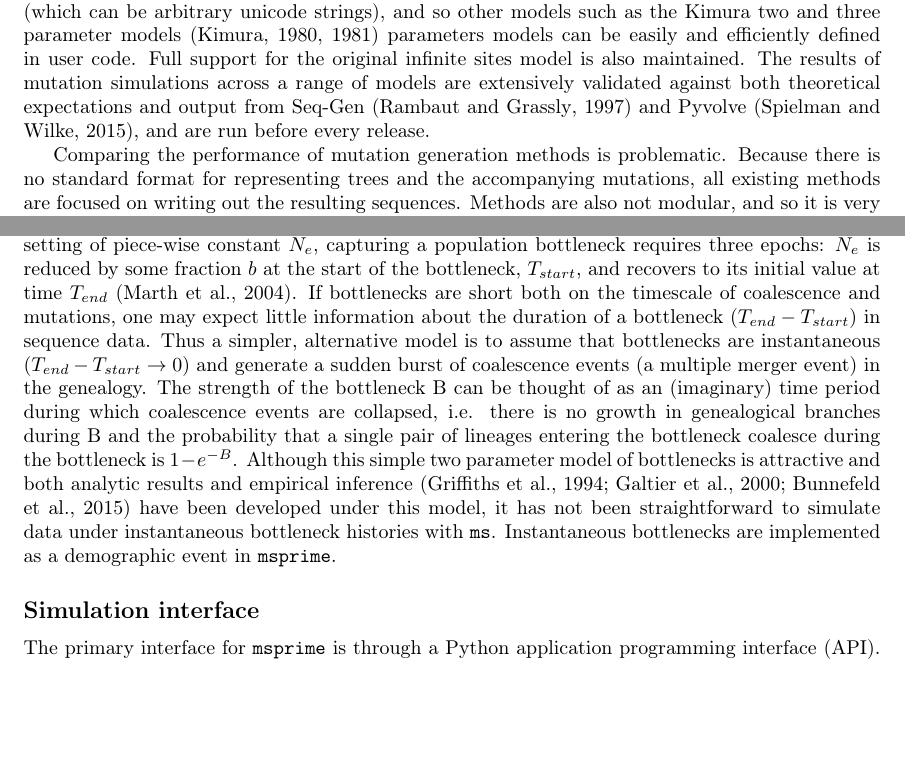
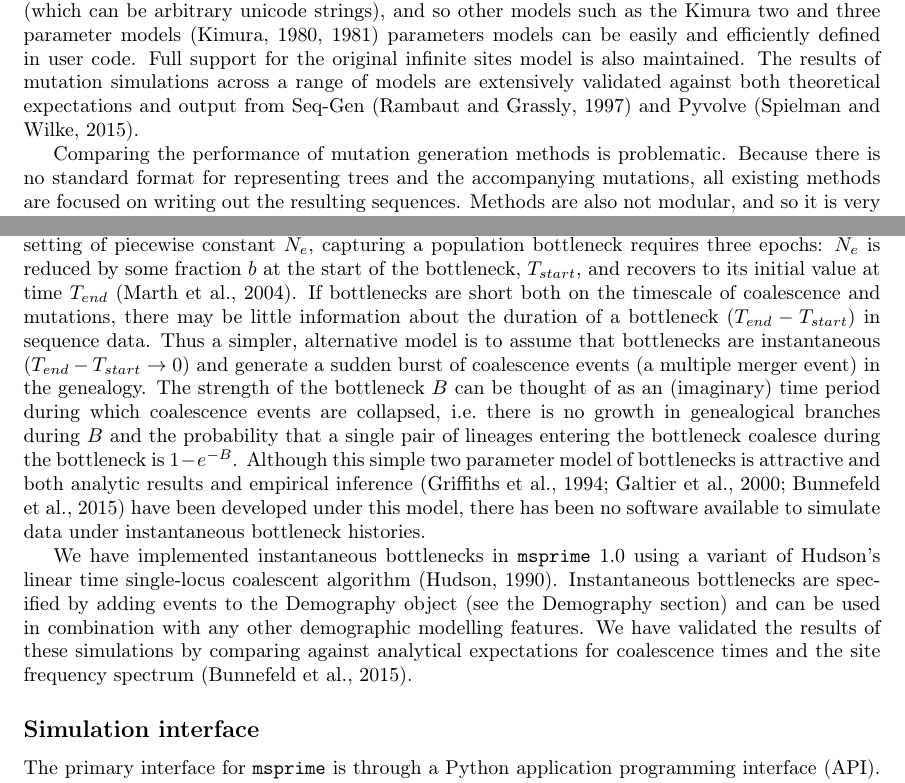
Before and after one commit to tskit-dev/msprime-1.0-paper, a LaTeX paper (paper.tex): two parts of pages 4 and 7 of 20, joined at a grey line, cut so that both start at the same text, the shorter picture padded with empty space. Compiled offline with pdfLaTeX.

Commit message:
Update bottleneck section.

```diff
--- a/paper.tex
+++ b/paper.tex
@@ -325,8 +323,7 @@ The results of mutation simulations across a range of models are
 extensively validated
 against both theoretical expectations and output from
 Seq-Gen~\citep{rambaut1997seq} and
-Pyvolve~\citep{spielman2015pyvolve}, and are run before every
-release.
+Pyvolve~\citep{spielman2015pyvolve}.
 
 Comparing the performance of mutation generation methods is problematic.
 Because there is no standard format for representing trees and
@@ -504,4 +501,3 @@ under the~\cite{kuhner2000maximum} model.
 \end{comment}
 
 \subsection*{Instantaneous bottlenecks}
-A common approach to modelling the effect of demographic history on genealogies is to assume that effective population size ($N_e$) changes in discrete steps which define a series of epochs~\citep{griffiths1994sampling, marth2004allele, keightley2007joint, li2011inference}. In this setting of piece-wise constant $N_e$, capturing a population bottleneck requires three epochs: $N_e$ is reduced by some fraction $b$ at the start of the bottleneck, $T_{start}$, and recovers to its initial value at time $T_{end}$~\citep{marth2004allele}. If bottlenecks are short both on the timescale of coalescence and mutations, one may expect little information about the duration of a bottleneck ($T_{end}-T_{start}$) in sequence data. Thus a simpler, alternative model is to assume that bottlenecks are instantaneous ($T_{end}-T_{start} \rightarrow 0$) and generate a sudden burst of coalescence events (a multiple merger event) in the genealogy. The strength of the bottleneck B can be thought of as an (imaginary) time period during which coalescence events are collapsed, i.e. there is no growth in genealogical branches during B and the probability that a single pair of lineages entering the bottleneck coalesce during the bottleneck is $1-e^{-B}$. Although this simple two parameter model of bottlenecks is attractive and both analytic results and empirical inference~\citep{griffiths1994sampling, galtier2000detecting, bunnefeld2015inferring} have been developed under this model, it has not been straightforward to simulate data under instantaneous bottleneck histories with \ms. Instantaneous bottlenecks are implemented as a demographic event in \msprime.
@@ -508,3 +508,31 @@ A common approach to modelling the effect of demographic history on genealogies
+keightley2007joint,li2011inference}. In this setting of piecewise constant
+$N_e$, capturing a population bottleneck requires three epochs: $N_e$ is
+reduced by some fraction $b$ at the start of the bottleneck, $T_{start}$, and
+recovers to its initial value at time $T_{end}$~\citep{marth2004allele}. If
+bottlenecks are short both on the timescale of coalescence and mutations,
+there may be little information about the duration of a bottleneck
+($T_{end}-T_{start}$) in sequence data. Thus a simpler, alternative model is to
+assume that bottlenecks are instantaneous ($T_{end}-T_{start} \rightarrow 0$)
+and generate a sudden burst of coalescence events (a multiple merger event) in
+the genealogy. The strength of the bottleneck $B$ can be thought of as an
+(imaginary) time period during which coalescence events are collapsed,
+i.e.\ there is no growth in genealogical branches during $B$ and the probability that a
+single pair of lineages entering the bottleneck coalesce during the bottleneck
+is $1-e^{-B}$. Although this simple two parameter model of bottlenecks is
+attractive and both analytic results and empirical
+inference~\citep{griffiths1994sampling, galtier2000detecting,
+bunnefeld2015inferring} have been developed under this model, there has
+been no software available to simulate data under instantaneous
+bottleneck histories.
+
+We have implemented instantaneous bottlenecks in \msprime~1.0
+using a variant of Hudson's linear time single-locus coalescent
+algorithm~\citep{hudson1990gene}. Instantaneous bottlenecks are specified
+by adding events to the Demography object (see the Demography section)
+and can be used in combination with any other demographic modelling
+features. We have validated the results of these simulations by comparing
+against analytical expectations for coalescence times and the
+site frequency spectrum~\citep{bunnefeld2015inferring}.
 
 \subsection*{Simulation interface}
 The primary interface for \msprime\ is through a Python application
```
Also changed, not shown: paper.tex (12 more changed lines).
